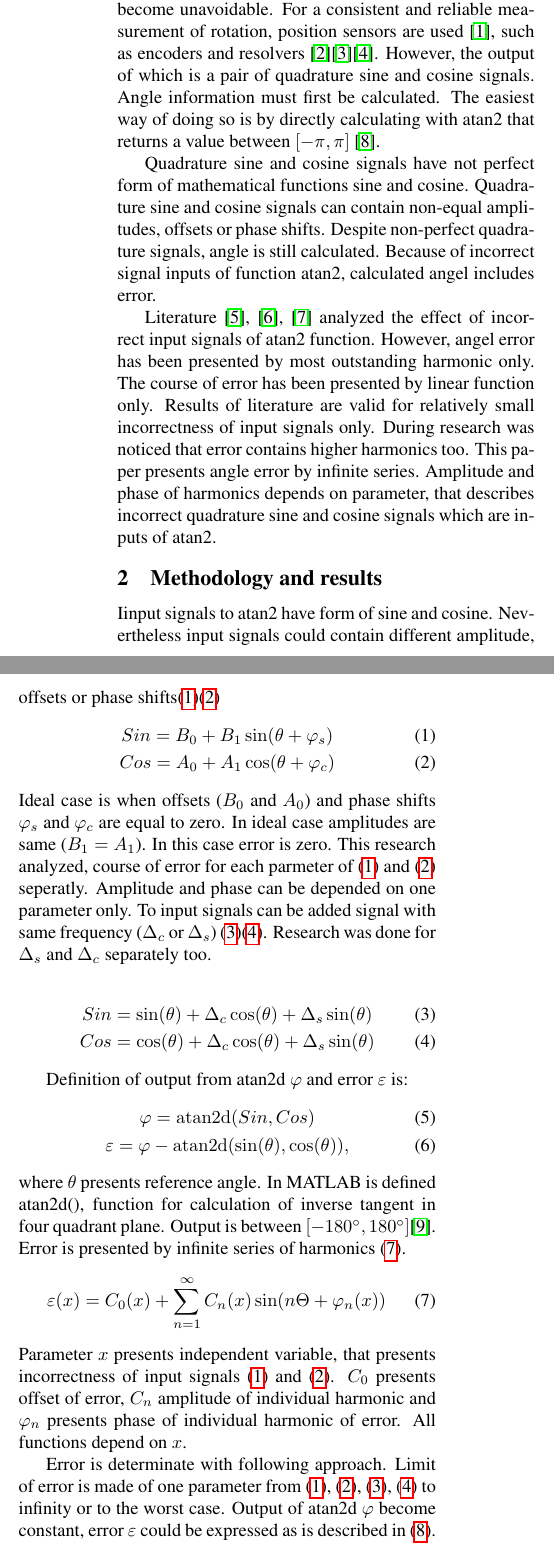
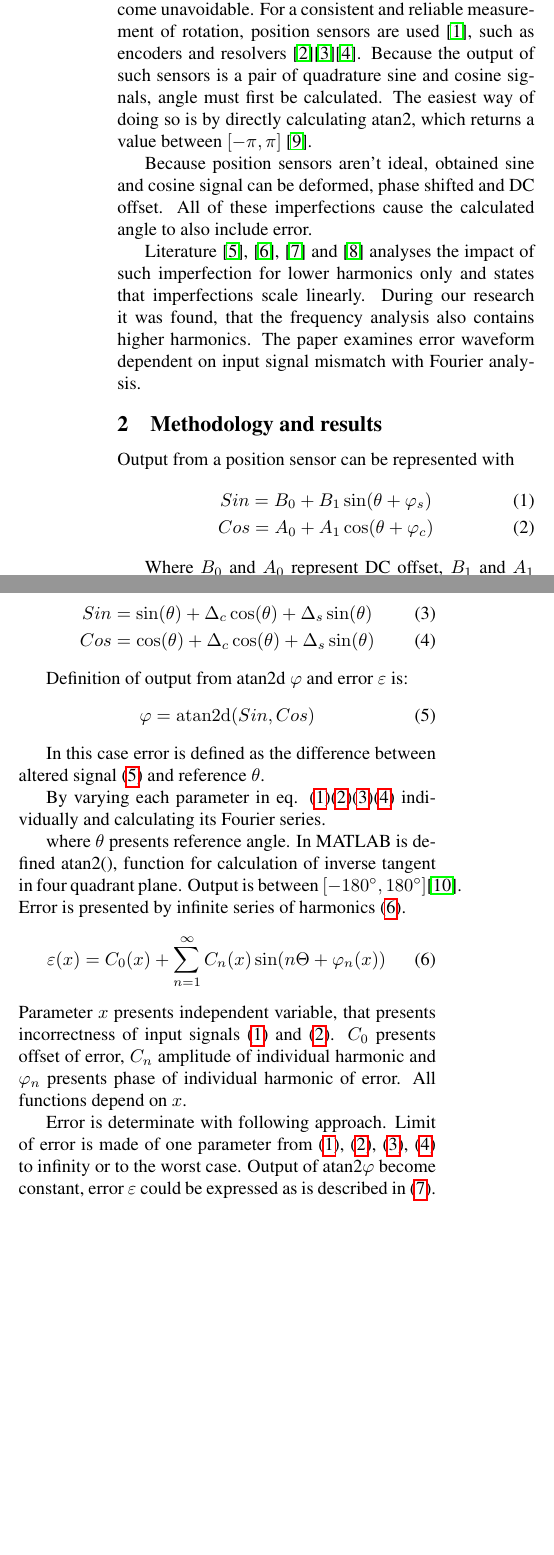
Before and after one commit to mitja1357/ERK2018, a LaTeX paper (erk_english/erk.tex): two parts of the columns of page 1 of 4, joined at a grey line, cut so that both start at the same text, the shorter picture padded with empty space. The pictures show the PDF file erk_english/erk.pdf that the author committed with the source.

Commit message:
Popravljava z drašem ;)

```diff
--- a/erk_english/erk.tex
+++ b/erk_english/erk.tex
@@ -32,28 +32,28 @@ Distortion of sine and cosine values, used for angle determination with the atan
 \end{abstract}
 
 
-\selectlanguage{english}
+\selectlanguage{English}
 
 \section{Introduction}
 
 
-These days the need for high quality motor regulation is present in numerous applications and has as a result become unavoidable. For a consistent and reliable measurement of rotation, position sensors are used \cite{uporaba_senzorjev}, such as  encoders and resolvers \cite{inkrementalni}\cite{resolver}\cite{enkoder}. However, the output of which is a pair of quadrature sine and cosine signals. Angle information must first be calculated. The easiest way of doing so is by directly calculating with atan2 that returns a value between $[-\pi, \pi]$ \cite{atan}.
+These days the need for high quality motor regulation is present in numerous applications and has as a result become unavoidable. For a consistent and reliable measurement of rotation, position sensors are used \cite{uporaba_senzorjev}, such as encoders and resolvers \cite{inkrementalni}\cite{resolver}\cite{enkoder}. Because the output of such sensors is a pair of quadrature sine and cosine signals, angle must first be calculated. The easiest way of doing so is by directly calculating atan2, which returns a value between $[-\pi, \pi]$ \cite{atan}.
 
-Quadrature sine and cosine signals have not perfect form of mathematical functions sine and cosine. Quadrature sine and cosine signals can contain  non-equal amplitudes, offsets or phase shifts. Despite non-perfect quadrature signals, angle is still calculated. Because of incorrect signal inputs of function atan2, calculated angel includes error.
+Because position sensors aren’t ideal, obtained sine and cosine signal can be deformed, phase shifted and DC offset. All of these imperfections cause the calculated angle to also include error.
 
-Literature  \cite{RLS1}, \cite{RLS2}, \cite{RLS3} analyzed the effect of incorrect input signals of atan2 function. However, angel error has been presented by most outstanding harmonic only. The course of error has been presented  by linear function only. Results of literature are valid for relatively small incorrectness of input signals only. During  research was noticed that error contains  higher harmonics too. This paper presents angle error by infinite series. Amplitude and phase of harmonics depends on parameter, that describes incorrect quadrature sine and cosine signals which are inputs of atan2.
+Literature  \cite{orbis}, \cite{RLS1}, \cite{RLS2} and \cite{RLS3} analyses the impact of such imperfection for lower harmonics only and states that imperfections scale linearly. During our research it was found, that the frequency analysis also contains higher harmonics. The paper examines error waveform dependent on input signal mismatch with Fourier analysis.
+
 
 \section{Methodology and results}
-Iinput signals to atan2 have form of sine and cosine. Nevertheless  input signals could contain different amplitude, offsets or phase shifts(\ref{equ:def_sin})(\ref{equ:def_cos})
+Output from a position sensor can be represented with
 \begin{eqnarray}
 \label{equ:def_sin}
 &Sin = B_{0} + B_1 \sin(\theta + \varphi_{s})\\
 \label{equ:def_cos}
 &Cos = A_{0} + A_1 \cos(\theta + \varphi_{c})
 \end{eqnarray}
-Ideal case is when offsets ($B_0$ and $A_0$) and phase shifts $\varphi_s$ and $\varphi_c$  are equal to zero. In ideal case amplitudes are same ($B_1 = A_1$).
-In this case error is zero. This research analyzed, course of error for each parmeter of (\ref{equ:def_sin}) and (\ref{equ:def_cos}) seperatly.
-Amplitude and phase can be depended on one parameter only. To input signals can be added signal with same frequency ($\Delta_c$ or $\Delta_s$) (\ref{equ:def_eks_sin})(\ref{equ:def_eks_cos}). Research was done for $\Delta_s$ and $\Delta_c$ separately too.
+
+Where $B_0$ and $A_0$ represent DC offset, $B_1$ and $A_1$ signal amplitude, $\varphi_s$ and $\varphi_c$  phase shift and $\theta$ reference angle. Signal (\ref{equ:def_sin}) and (\ref{equ:def_cos}) can also have a common superimposed AC signal  ($\Delta_c$ or $\Delta_s$) which is presented as:
 
 \begin{eqnarray}
 \label{equ:def_eks_sin}
@@ -65,11 +65,21 @@ Amplitude and phase can be depended on one parameter only. To input signals can
 Definition of output from atan2d $\varphi$ and error $\varepsilon$ is:
 \begin{eqnarray}
 \label{equ:def_kot}
-&\varphi = \mathrm{atan2d}(Sin,Cos)\\
-\label{equ:def_err}
-&\varepsilon =\varphi - \mathrm{atan2d}(\sin(\theta),\cos(\theta)),
+&\varphi = \mathrm{atan2d}(Sin,Cos)
+%\\
+%&\theta = \mathrm{atan2d}(\sin(\theta),\cos(\theta))
+%\label{equ:def_err}
+%&\varepsilon =\varphi - \mathrm{atan2d}(\sin(\theta),\cos(\theta)),
 \end{eqnarray}
-where $\theta$ presents reference angle. In MATLAB is defined atan2d(), function for calculation of inverse tangent in four quadrant plane. Output is between $[-180^\circ,180^\circ]$\cite{atand}. Error is presented by infinite series of harmonics (\ref{equ:potek_napake}).
+
+
+In this case error is defined as the difference between altered signal (\ref{equ:def_kot}) and reference $\theta$.
+
+By varying each parameter in eq. (\ref{equ:def_sin})(\ref{equ:def_cos})(\ref{equ:def_eks_sin})(\ref{equ:def_eks_cos}) individually and calculating its Fourier series.
+
+
+
+where $\theta$ presents reference angle. In MATLAB is defined atan2(), function for calculation of inverse tangent in four quadrant plane. Output is between $[-180^\circ,180^\circ]$\cite{atand}. Error is presented by infinite series of harmonics (\ref{equ:potek_napake}).
 \begin{equation}
 \label{equ:potek_napake}
 \varepsilon(x) = C_0(x) + \sum_{n=1}^{\infty} C_n(x) \sin(n \Theta+ \varphi_n(x))
@@ -77,7 +87,7 @@ where $\theta$ presents reference angle. In MATLAB is defined atan2d(), function
 Parameter $x$ presents independent variable, that presents incorrectness of  input signals (\ref{equ:def_sin}) and (\ref{equ:def_cos}).
  $C_0$ presents offset of error, $C_n$ amplitude of individual harmonic and $\varphi_n$ presents phase of individual harmonic of error. All functions depend on $x$.
 
-Error is determinate with following approach. Limit of error is made of one parameter from (\ref{equ:def_sin}), (\ref{equ:def_cos}), (\ref{equ:def_eks_sin}), (\ref{equ:def_eks_cos}) to infinity or to the worst case. Output of atan2d $\varphi$ become constant, error $\varepsilon$  could be expressed as is described in (\ref{equ:def_err_inf}).
+Error is determinate with following approach. Limit of error is made of one parameter from (\ref{equ:def_sin}), (\ref{equ:def_cos}), (\ref{equ:def_eks_sin}), (\ref{equ:def_eks_cos}) to infinity or to the worst case. Output of atan2$\varphi$ become constant, error $\varepsilon$  could be expressed as is described in (\ref{equ:def_err_inf}).
 \begin{equation}
 \label{equ:def_err_inf}
 \varepsilon(\theta)=
```
Also changed, not shown: erk_english/erk.pdf, erk_english/erk.tex (4 more changed lines), 3 other files.
